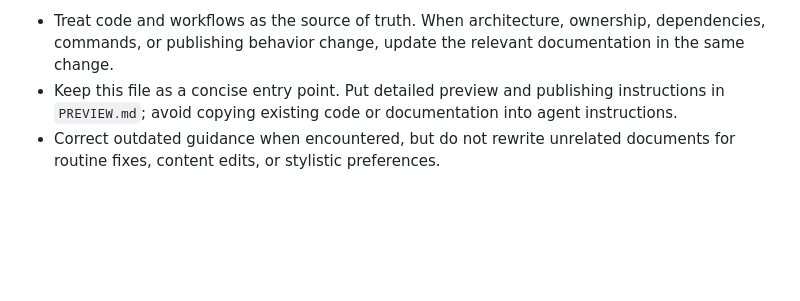
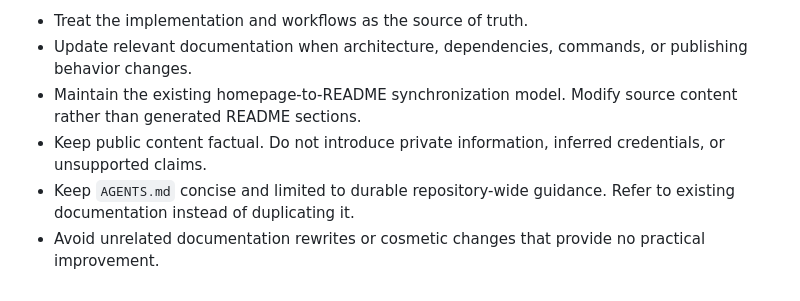
Before and after one commit to FuTseYi/futseyi.github.io, a Markdown page: AGENTS.md, the part around one of its changes. Drawn GitHub-style; blank space fills up the shorter version.

```diff
--- a/AGENTS.md
+++ b/AGENTS.md
@@ -40,4 +56,7 @@ A personal website built with HTML, CSS, JavaScript, and a Python-generated Blog
 
-- Treat code and workflows as the source of truth. When architecture, ownership, dependencies, commands, or publishing behavior change, update the relevant documentation in the same change.
-- Keep this file as a concise entry point. Put detailed preview and publishing instructions in `PREVIEW.md`; avoid copying existing code or documentation into agent instructions.
-- Correct outdated guidance when encountered, but do not rewrite unrelated documents for routine fixes, content edits, or stylistic preferences.
+- Treat the implementation and workflows as the source of truth.
+- Update relevant documentation when architecture, dependencies, commands, or publishing behavior changes.
+- Maintain the existing homepage-to-README synchronization model. Modify source content rather than generated README sections.
+- Keep public content factual. Do not introduce private information, inferred credentials, or unsupported claims.
+- Keep `AGENTS.md` concise and limited to durable repository-wide guidance. Refer to existing documentation instead of duplicating it.
+- Avoid unrelated documentation rewrites or cosmetic changes that provide no practical improvement.
```
Also changed, not shown: other parts of AGENTS.md (+43 -27 lines).
